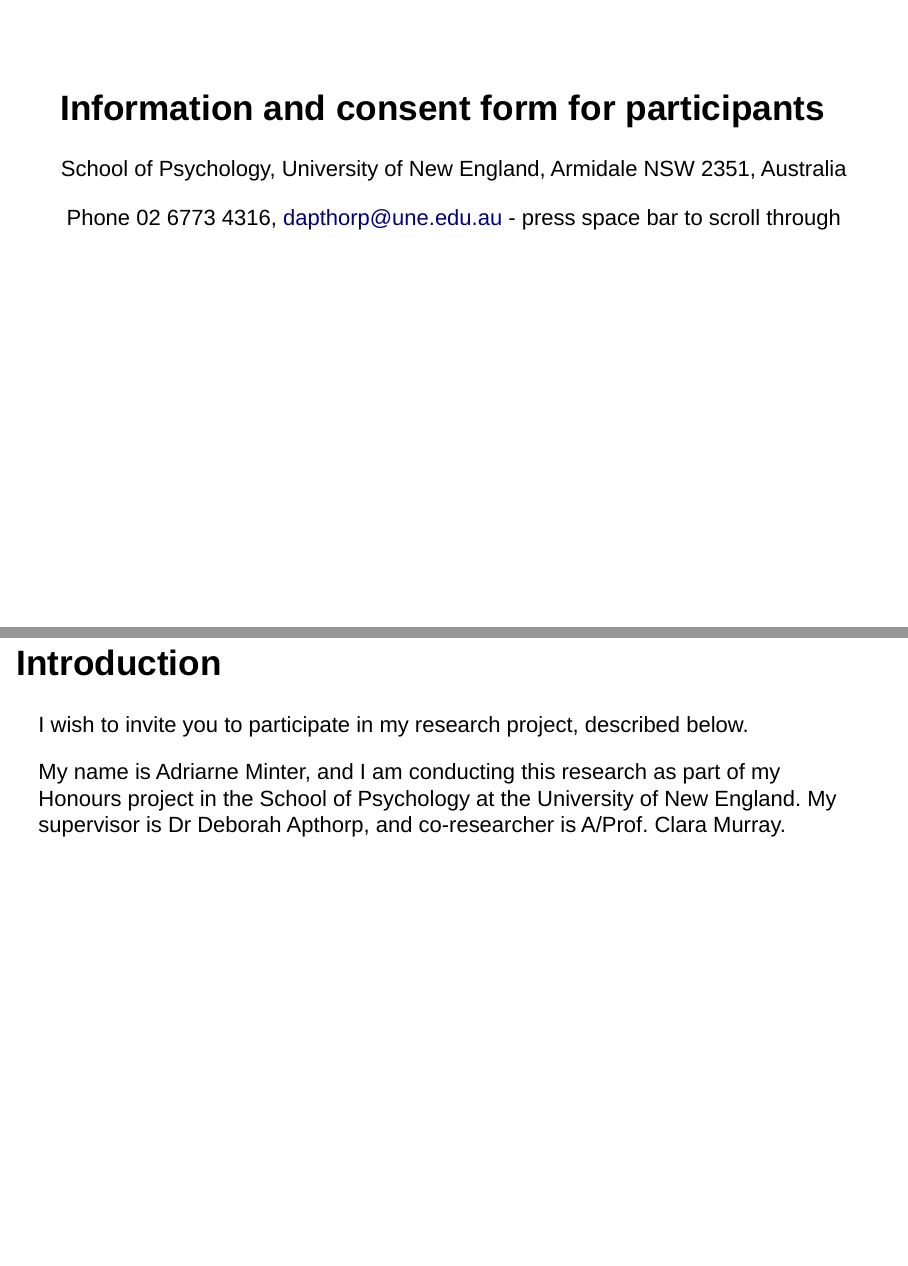
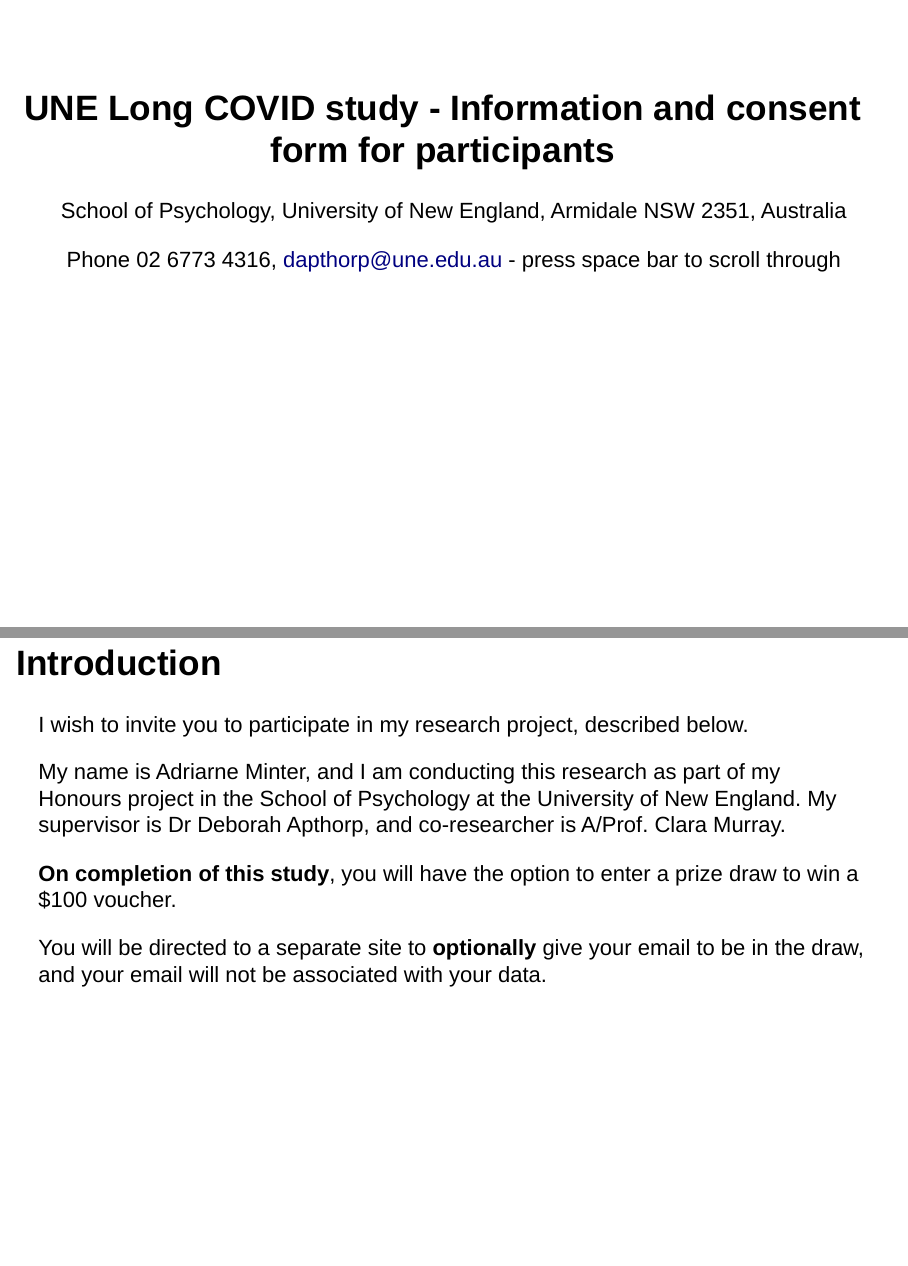
Before and after one commit to deborahapthorp/R-Code, an R Markdown document (docs/index.Rmd): pages 1 and 3 of 12, joined at a grey line. Rendered offline with R 4.5, knitr and Pandoc, with nearby package versions; drawn as Slidy slides in place of the format the file asks for.

Commit message:
Updated information & consent to include information on prize draw

```diff
--- a/docs/index.Rmd
+++ b/docs/index.Rmd
@@ -1,5 +1,5 @@
 ---
-title: "Information and consent form for participants"
+title: "UNE Long COVID study - Information and consent form for participants"
 author: "School of Psychology, University of New England, Armidale NSW 2351, Australia"
 date: "Phone  02 6773 4316, dapthorp@une.edu.au - \n press space bar to scroll through"
 output: ioslides_presentation
@@ -34,6 +34,10 @@
 
 My name is Adriarne Minter, and I am conducting this research as part of my Honours project in the School of Psychology at the University of New England. My supervisor is Dr Deborah Apthorp, and co-researcher is A/Prof. Clara Murray.
 
+**On completion of this study**, you will have the option to enter a prize draw to win a $100 voucher.
+
+You will be directed to a separate site to **optionally** give your email to be in the draw, and your email will not be associated with your data.
+
 ## Project, aims and requirements
 
 - **Research project**: Long-COVID, Cognitive Functioning, and Quality of Life: An Online Study
```
Also changed, not shown: docs/index.Rmd (1 more changed lines), 1 other file.
